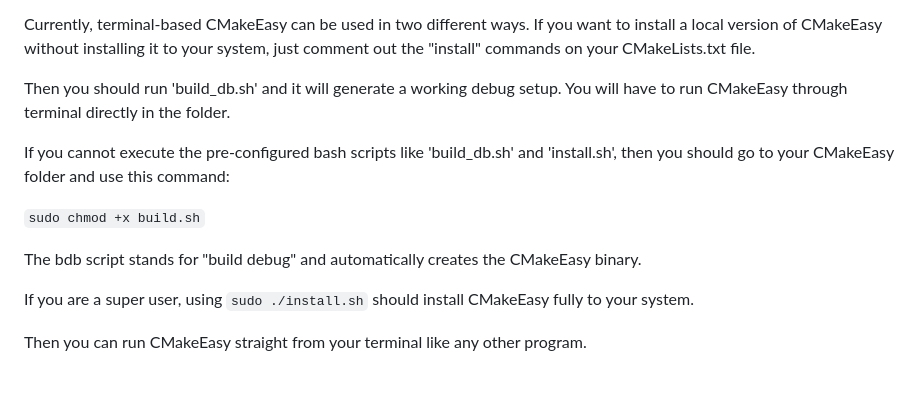
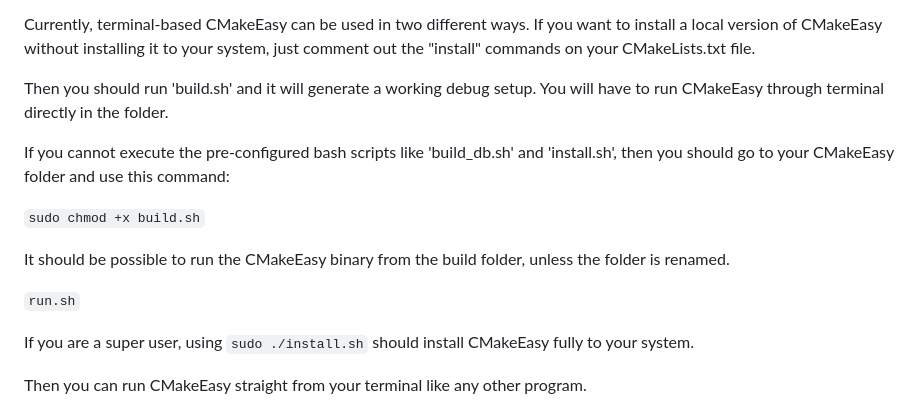
Before and after one commit to DreamHollow/CMakeEasy, a Markdown page: README.md, the part around the change. Drawn GitHub-style; blank space fills up the shorter version.

Commit message:
README.md: Updated relevance

```diff
--- a/README.md
+++ b/README.md
@@ -89,14 +89,16 @@ If you want to suggest that CMakeEasy follow a different build system, please fl
 Currently, terminal-based CMakeEasy can be used in two different ways.
 If you want to install a local version of CMakeEasy without installing it to your system, just comment out the "install" commands on your CMakeLists.txt file.
 
-Then you should run 'build_db.sh' and it will generate a working debug setup.
+Then you should run 'build.sh' and it will generate a working debug setup.
 You will have to run CMakeEasy through terminal directly in the folder.
 
 If you cannot execute the pre-configured bash scripts like 'build_db.sh' and 'install.sh', then you should go to your CMakeEasy folder and use this command:
 
 `sudo chmod +x build.sh`
 
-The bdb script stands for "build debug" and automatically creates the CMakeEasy binary.
+It should be possible to run the CMakeEasy binary from the build folder, unless the folder is renamed.
+
+`run.sh`
 
 If you are a super user, using
 `sudo ./install.sh`
```
